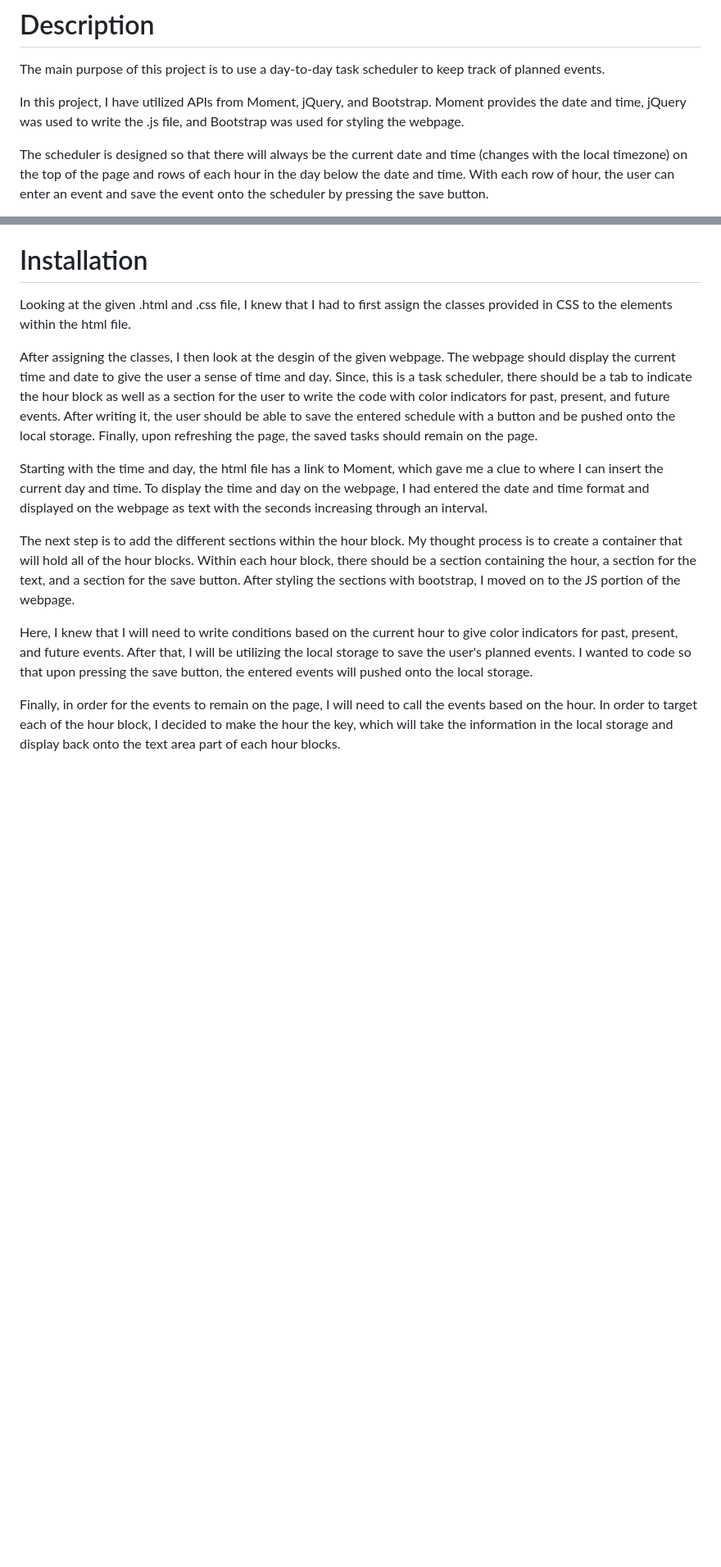
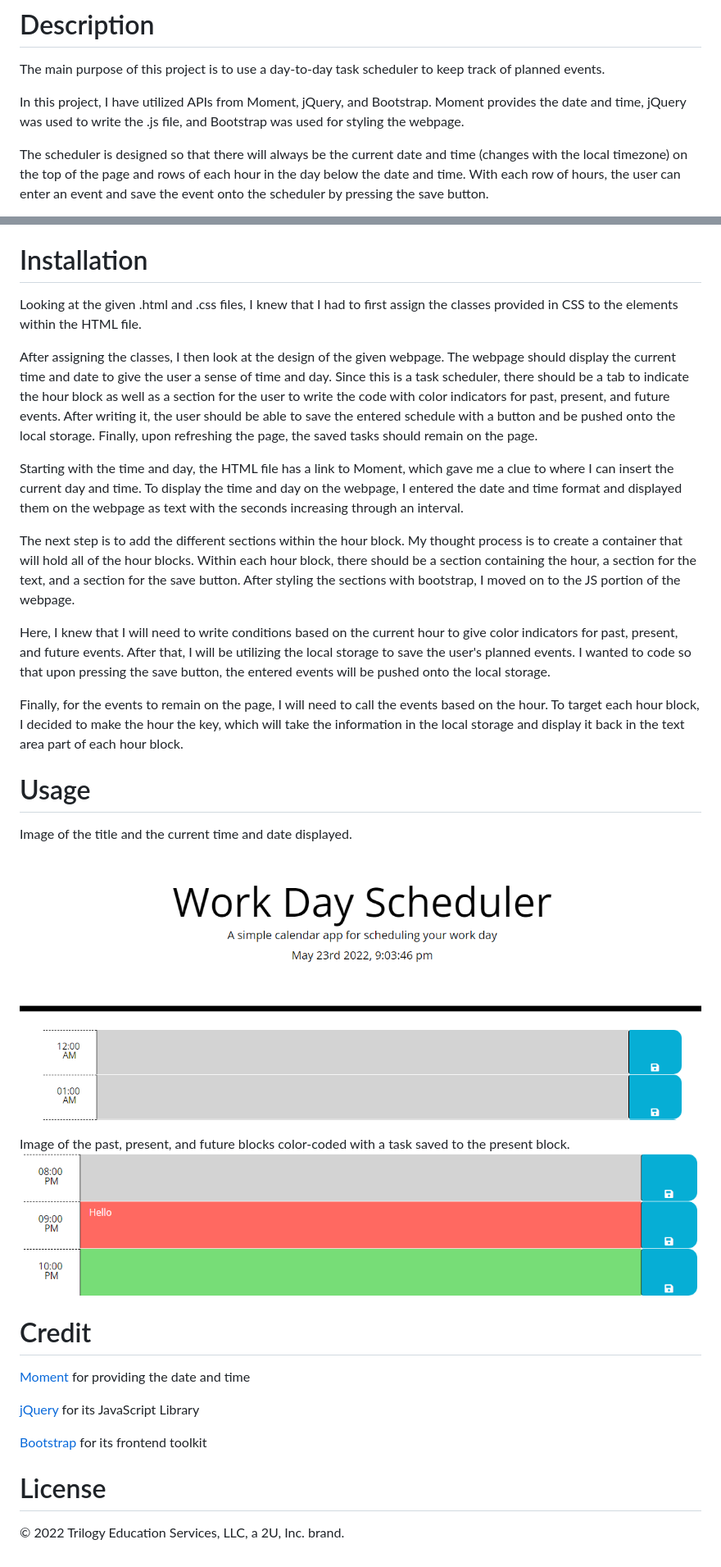
Before and after one commit to Andrewplee/Week-5-homework, a Markdown page: README.md, 2 parts joined by grey strips. Shown: that part at 82% size. Rendered like a GitHub page; pictures changed too: assets/images/current-time.png (added), assets/images/past-present-future.png (added); blank space fills up the shorter version.

Commit message:
insert usage, credit, and license sections in readme

```diff
--- a/README.md
+++ b/README.md
@@ -6,5 +6,5 @@ The main purpose of this project is to use a day-to-day task scheduler to keep t
 
 In this project, I have utilized APIs from Moment, jQuery, and Bootstrap. Moment provides the date and time, jQuery was used to write the .js file, and Bootstrap was used for styling the webpage.
 
-The scheduler is designed so that there will always be the current date and time (changes with the local timezone) on the top of the page and rows of each hour in the day below the date and time. With each row of hour, the user can enter an event and save the event onto the scheduler by pressing the save button.
+The scheduler is designed so that there will always be the current date and time (changes with the local timezone) on the top of the page and rows of each hour in the day below the date and time. With each row of hours, the user can enter an event and save the event onto the scheduler by pressing the save button.
 
@@ -12,14 +12,34 @@ You may find the project here.
 
 # Installation
 
-Looking at the given .html and .css file, I knew that I had to first assign the classes provided in CSS to the elements within the html file.
+Looking at the given .html and .css files, I knew that I had to first assign the classes provided in CSS to the elements within the HTML file.
 
-After assigning the classes, I then look at the desgin of the given webpage. The webpage should display the current time and date to give the user a sense of time and day. Since, this is a task scheduler, there should be a tab to indicate the hour block as well as a section for the user to write the code with color indicators for past, present, and future events. After writing it, the user should be able to save the entered schedule with a button and be pushed onto the local storage. Finally, upon refreshing the page, the saved tasks should remain on the page.
+After assigning the classes, I then look at the design of the given webpage. The webpage should display the current time and date to give the user a sense of time and day. Since this is a task scheduler, there should be a tab to indicate the hour block as well as a section for the user to write the code with color indicators for past, present, and future events. After writing it, the user should be able to save the entered schedule with a button and be pushed onto the local storage. Finally, upon refreshing the page, the saved tasks should remain on the page.
 
-Starting with the time and day, the html file has a link to Moment, which gave me a clue to where I can insert the current day and time. To display the time and day on the webpage, I had entered the date and time format and displayed on the webpage as text with the seconds increasing through an interval.
+Starting with the time and day, the HTML file has a link to Moment, which gave me a clue to where I can insert the current day and time. To display the time and day on the webpage, I entered the date and time format and displayed them on the webpage as text with the seconds increasing through an interval.
 
 The next step is to add the different sections within the hour block. My thought process is to create a container that will hold all of the hour blocks. Within each hour block, there should be a section containing the hour, a section for the text, and a section for the save button. After styling the sections with bootstrap, I moved on to the JS portion of the webpage.
 
-Here, I knew that I will need to write conditions based on the current hour to give color indicators for past, present, and future events. After that, I will be utilizing the local storage to save the user's planned events. I wanted to code so that upon pressing the save button, the entered events will pushed onto the local storage.
+Here, I knew that I will need to write conditions based on the current hour to give color indicators for past, present, and future events. After that, I will be utilizing the local storage to save the user's planned events. I wanted to code so that upon pressing the save button, the entered events will be pushed onto the local storage.
 
-Finally, in order for the events to remain on the page, I will need to call the events based on the hour. In order to target each of the hour block, I decided to make the hour the key, which will take the information in the local storage and display back onto the text area part of each hour blocks.
+Finally, for the events to remain on the page, I will need to call the events based on the hour. To target each hour block, I decided to make the hour the key, which will take the information in the local storage and display it back in the text area part of each hour block.
+
+# Usage
+
+Image of the title and the current time and date displayed.
+![Title and the current time and date displayed](./assets/images/current-time.png)
+
+Image of the past, present, and future blocks color-coded with a task saved to the present block.
+![Past, present, and future blocks color-coded with a task saved to the present block](./assets/images/past-present-future.png)
+
+# Credit
+
+[Moment](https://momentjs.com/) for providing the date and time
+
+[jQuery](https://jquery.com/) for its JavaScript Library
+
+[Bootstrap](https://getbootstrap.com/docs/4.3/getting-started/introduction/) for its frontend toolkit
+
+# License
+
+© 2022 Trilogy Education Services, LLC, a 2U, Inc. brand.
```
Also changed, not shown: other parts of README.md (+1 -1 lines).
